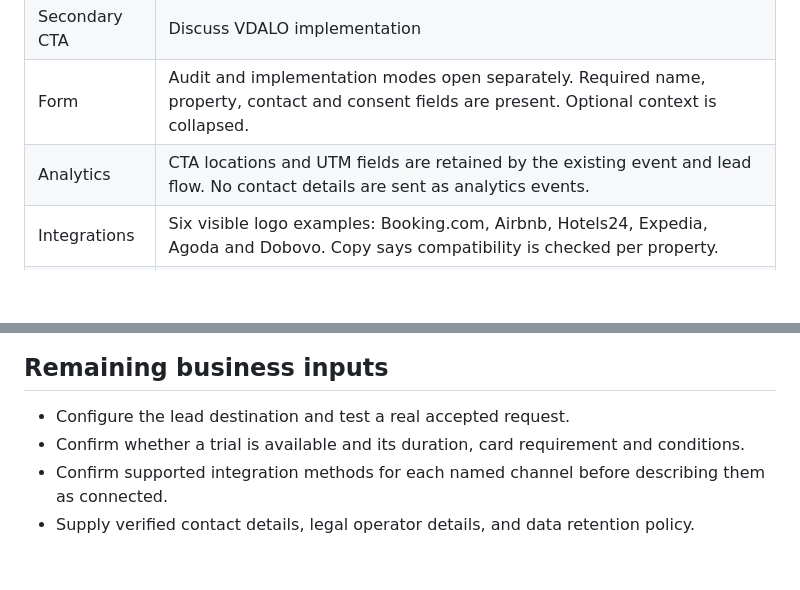
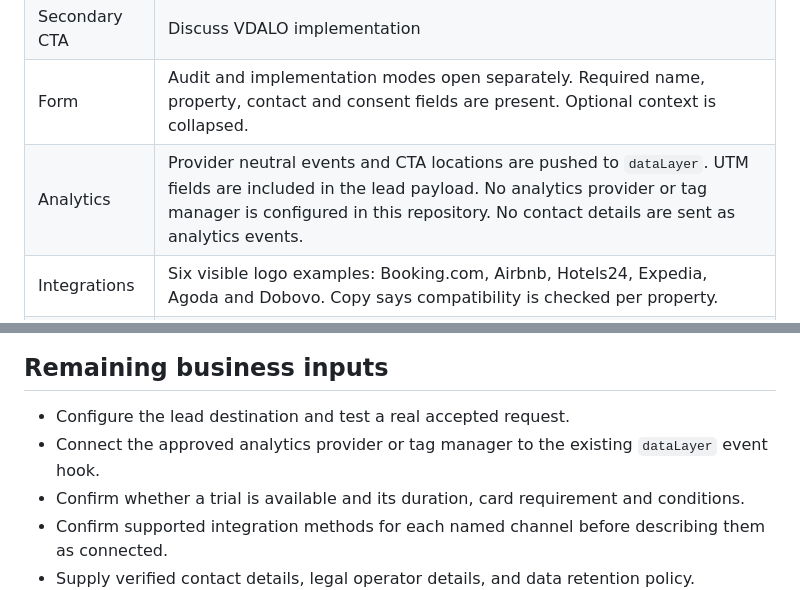
Before and after one commit to Kostinatyn32/vdalo-site, a Markdown page: docs/PLAN-1-QA.md, 2 parts joined by grey strips. GitHub-like rendering; blank space fills up the shorter version.

Commit message:
Clarify analytics setup in QA report

```diff
--- a/docs/PLAN-1-QA.md
+++ b/docs/PLAN-1-QA.md
@@ -15,7 +15,7 @@ The first design now serves at `/`. The existing `/funnel` directory and its eig
 | Main CTA | Get a free audit |
 | Secondary CTA | Discuss VDALO implementation |
 | Form | Audit and implementation modes open separately. Required name, property, contact and consent fields are present. Optional context is collapsed. |
-| Analytics | CTA locations and UTM fields are retained by the existing event and lead flow. No contact details are sent as analytics events. |
+| Analytics | Provider neutral events and CTA locations are pushed to `dataLayer`. UTM fields are included in the lead payload. No analytics provider or tag manager is configured in this repository. No contact details are sent as analytics events. |
 | Integrations | Six visible logo examples: Booking.com, Airbnb, Hotels24, Expedia, Agoda and Dobovo. Copy says compatibility is checked per property. |
 | Calendar | Demo dates start from the current date. Booking examples move with the selected week. |
 | Pricing | Calculator, term options, tiers, add-on selection and comparison are present. Main pricing check script passes. |
@@ -34,6 +34,7 @@ The audit and implementation dialogs opened during browser QA. The required fiel
 ## Remaining business inputs
 
 - Configure the lead destination and test a real accepted request.
+- Connect the approved analytics provider or tag manager to the existing `dataLayer` event hook.
 - Confirm whether a trial is available and its duration, card requirement and conditions.
 - Confirm supported integration methods for each named channel before describing them as connected.
 - Supply verified contact details, legal operator details, and data retention policy.
```
